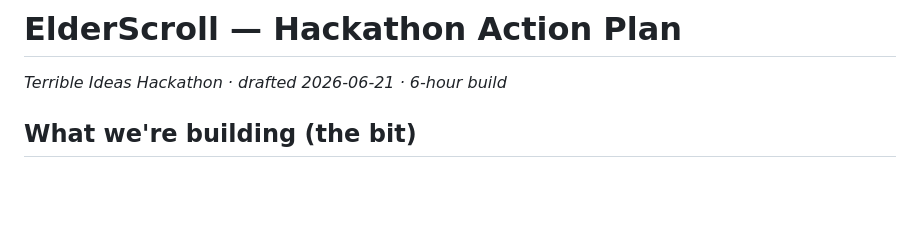
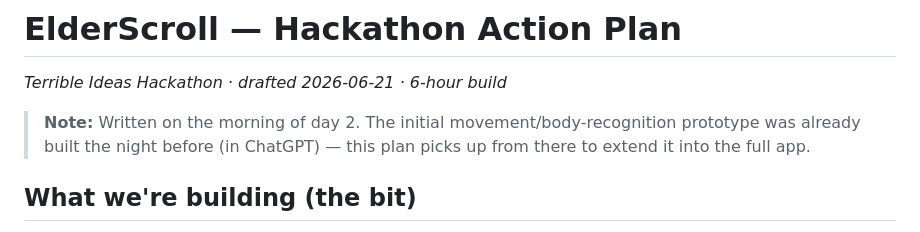
Before and after one commit to amandaklafke92/elderscroll, a Markdown page: docs/action-plan_elderscroll-2026-06-20.md, the part around the change. Rendered like a GitHub page; blank space fills up the shorter version.

Commit message:
Note prior-night prototype in action plan
Add a dated note that the action plan was written on day 2 and the
initial movement-recognition prototype already existed from the night
before, without reframing the plan itself.

Co-Authored-By: Claude Opus 4.8 <noreply@anthropic.com>

```diff
--- a/docs/action-plan_elderscroll-2026-06-20.md
+++ b/docs/action-plan_elderscroll-2026-06-20.md
@@ -1,5 +1,9 @@
 # ElderScroll — Hackathon Action Plan
 *Terrible Ideas Hackathon · drafted 2026-06-21 · 6-hour build*
+
+> **Note:** Written on the morning of day 2. The initial movement/body-recognition
+> prototype was already built the night before (in ChatGPT) — this plan picks up
+> from there to extend it into the full app.
 
 ## What we're building (the bit)
 A "learn technology with body movements" app for elderly users. The tech-gesture
```
